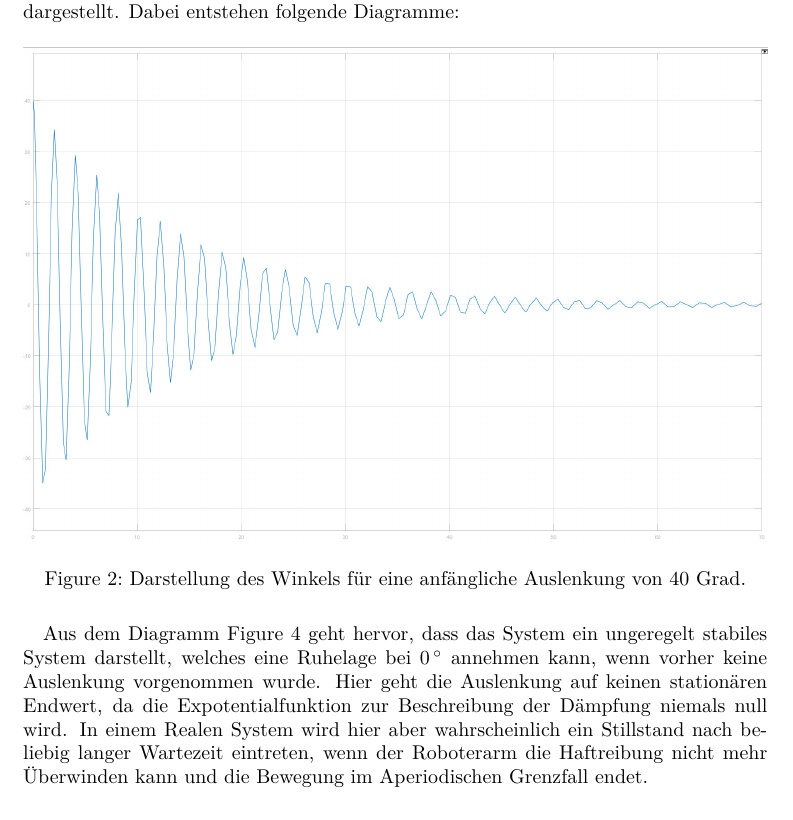
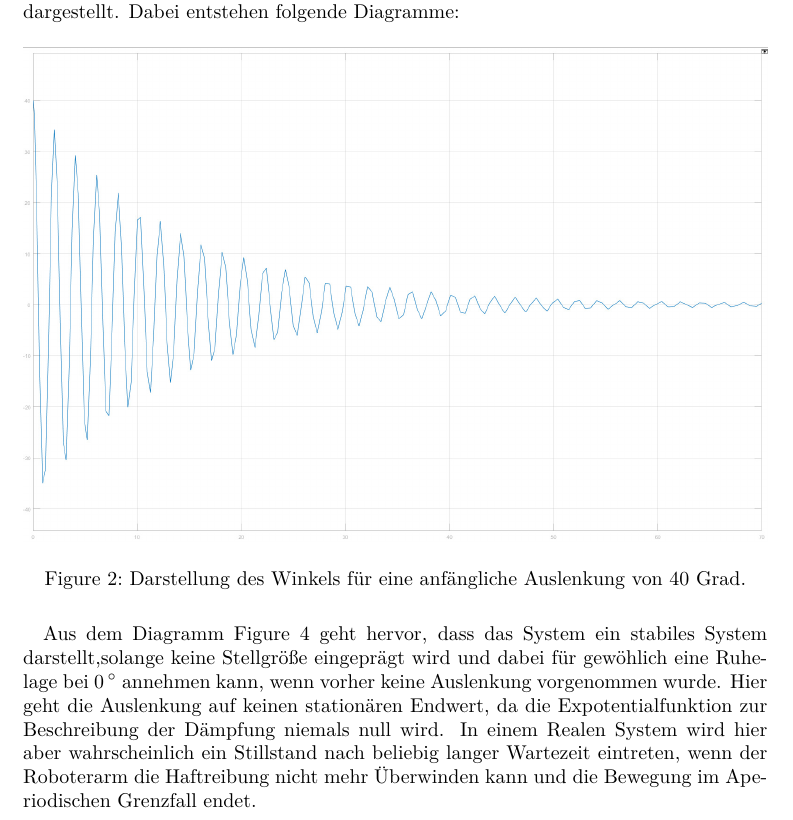
Before and after one commit to Eugen2586/RegelungstechnikAbgabe, a LaTeX document (Praktikumsbericht Regelungstechnik Praktikum/Praktikum Regelungstechnik.tex): part of page 4 of 6, cut so that both start at the same text. Compiled offline with pdfLaTeX.

Commit message:
mal ne anmerkung

```diff
--- a/Praktikumsbericht Regelungstechnik Praktikum/Praktikum Regelungstechnik.tex
+++ b/Praktikumsbericht Regelungstechnik Praktikum/Praktikum Regelungstechnik.tex
@@ -81,7 +81,8 @@ Das System wird simuliert und die Zustandsgrößen werden über einen Zeitverlau
 	\caption{Darstellung des Winkels für eine anfängliche Auslenkung von 40 Grad. }
 	\label{img:grafik-dummy}
 \end{figure}
-Aus dem Diagramm Figure 4 geht hervor, dass das System ein ungeregelt stabiles System darstellt, welches eine Ruhelage bei 0\,$^\circ$ annehmen kann, wenn vorher keine Auslenkung vorgenommen wurde. Hier geht die Auslenkung auf keinen stationären Endwert, da die Expotentialfunktion zur Beschreibung der Dämpfung niemals null wird. In einem Realen System wird hier aber wahrscheinlich ein Stillstand nach beliebig langer Wartezeit eintreten, wenn der Roboterarm die Haftreibung nicht mehr Überwinden kann und die Bewegung im Aperiodischen Grenzfall endet.
+%Ungeregelt ist hier der Falsche Ausdruck, das was als Regelung bezeichnet wurde ist eig die Stellgröße
+Aus dem Diagramm Figure 4 geht hervor, dass das System ein stabiles System darstellt,solange keine Stellgröße eingeprägt wird und dabei für gewöhlich eine Ruhelage bei 0\,$^\circ$ annehmen kann, wenn vorher keine Auslenkung vorgenommen wurde. Hier geht die Auslenkung auf keinen stationären Endwert, da die Expotentialfunktion zur Beschreibung der Dämpfung niemals null wird. In einem Realen System wird hier aber wahrscheinlich ein Stillstand nach beliebig langer Wartezeit eintreten, wenn der Roboterarm die Haftreibung nicht mehr Überwinden kann und die Bewegung im Aperiodischen Grenzfall endet.
 
 %Version von Jonas und Christian vom 24.07.2019
 \newpage
```
Also changed, not shown: Praktikumsbericht Regelungstechnik Praktikum/Praktikum Regelungstechnik.pdf, 4 other files.
